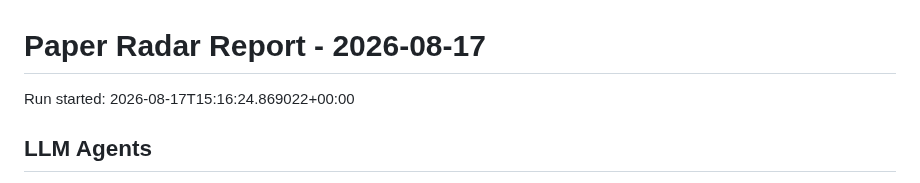
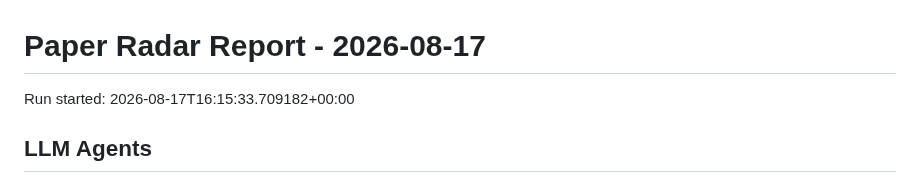
Before and after one commit to shiyongding19065-coder/paper-radar, a Markdown page: reports/2026-08-17.md, the part around the change. GitHub-like rendering.

Commit message:
Update paper radar records

```diff
--- a/reports/2026-08-17.md
+++ b/reports/2026-08-17.md
@@ -1,6 +1,6 @@
 # Paper Radar Report - 2026-08-17
 
-Run started: 2026-08-17T15:16:24.869022+00:00
+Run started: 2026-08-17T16:15:33.709182+00:00
 
 ## LLM Agents
 
```
